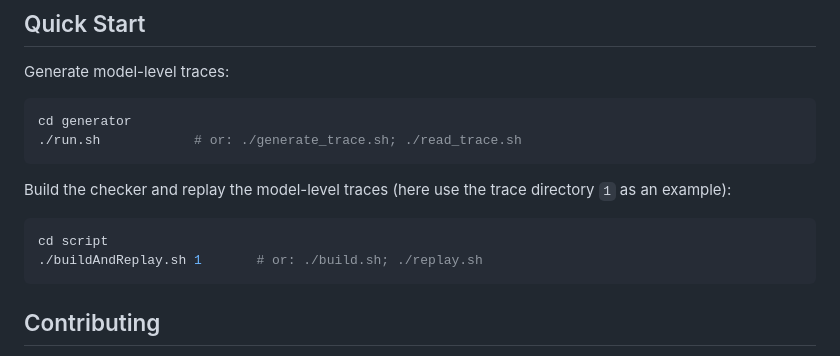
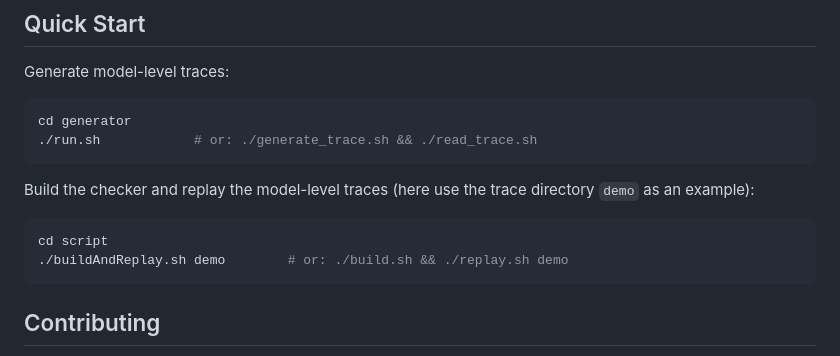
Before and after one commit to Lingzhi-Ouyang/Remix, a Markdown page: README.md, the part around the change. Rendered like a GitHub page.

````diff
--- a/README.md
+++ b/README.md
@@ -62,16 +62,16 @@ Generate model-level traces:
 
 ```bash
 cd generator
-./run.sh   			# or: ./generate_trace.sh; ./read_trace.sh
+./run.sh   			# or: ./generate_trace.sh && ./read_trace.sh
 ```
 
 
 
-Build the checker and replay the model-level traces (here use the trace directory `1`  as an example):
+Build the checker and replay the model-level traces (here use the trace directory `demo`  as an example):
 
 ```bash
 cd script
-./buildAndReplay.sh 1 		# or: ./build.sh; ./replay.sh
+./buildAndReplay.sh demo 		# or: ./build.sh && ./replay.sh demo
 ```
 
 
````
